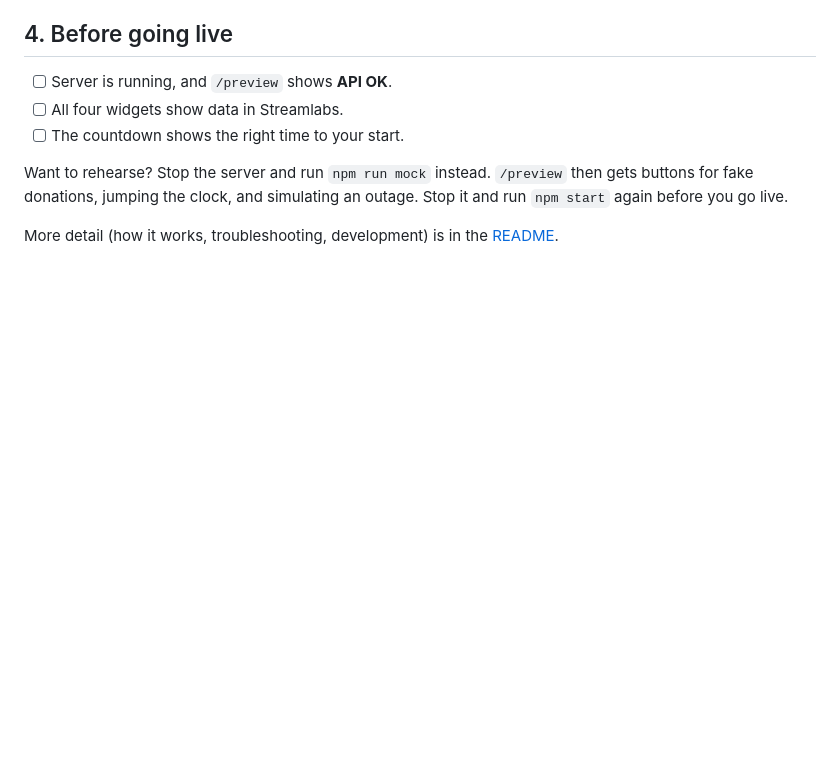
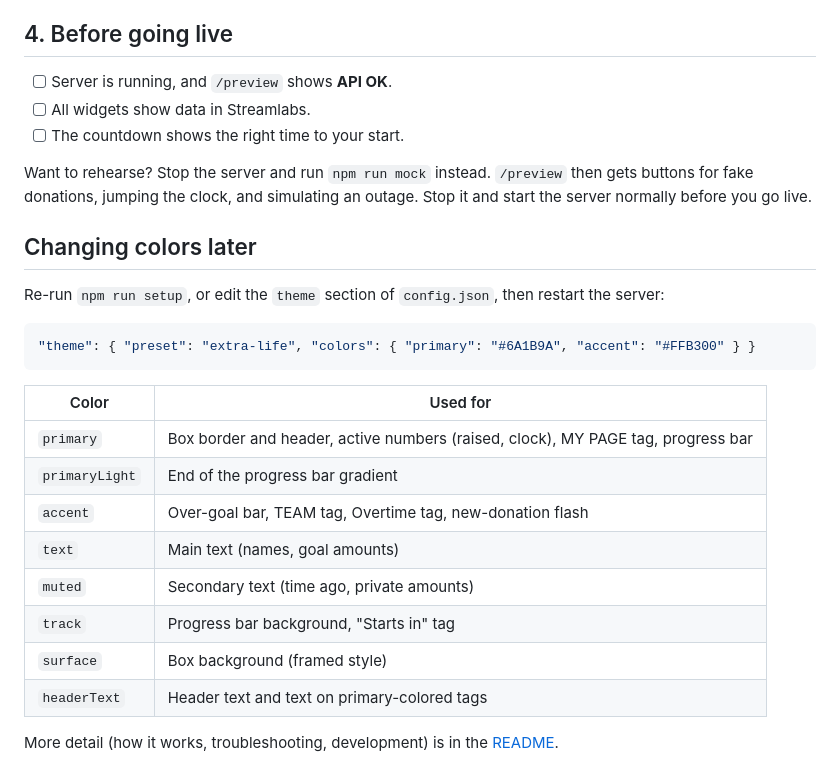
Before and after one commit to mncoffeenord/extra-life-2026-widgets, a Markdown page: INSTALL.md, the part around one of its changes. Rendered like a GitHub page; blank space fills up the shorter version.

````diff
--- a/INSTALL.md
+++ b/INSTALL.md
@@ -67,10 +75,29 @@ add that scene as a source to each of your other scenes. A change to the widgets
 ## 4. Before going live
 
 - [ ] Server is running, and `/preview` shows **API OK**.
-- [ ] All four widgets show data in Streamlabs.
+- [ ] All widgets show data in Streamlabs.
 - [ ] The countdown shows the right time to your start.
 
 Want to rehearse? Stop the server and run `npm run mock` instead. `/preview` then gets buttons for fake donations,
-jumping the clock, and simulating an outage. Stop it and run `npm start` again before you go live.
+jumping the clock, and simulating an outage. Stop it and start the server normally before you go live.
+
+## Changing colors later
+
+Re-run `npm run setup`, or edit the `theme` section of `config.json`, then restart the server:
+
+```json
+"theme": { "preset": "extra-life", "colors": { "primary": "#6A1B9A", "accent": "#FFB300" } }
+```
+
+| Color | Used for |
+| --- | --- |
+| `primary` | Box border and header, active numbers (raised, clock), MY PAGE tag, progress bar |
+| `primaryLight` | End of the progress bar gradient |
+| `accent` | Over-goal bar, TEAM tag, Overtime tag, new-donation flash |
+| `text` | Main text (names, goal amounts) |
+| `muted` | Secondary text (time ago, private amounts) |
+| `track` | Progress bar background, "Starts in" tag |
+| `surface` | Box background (framed style) |
+| `headerText` | Header text and text on primary-colored tags |
 
 More detail (how it works, troubleshooting, development) is in the [README](README.md).
````
Also changed, not shown: other parts of INSTALL.md (+47 -39 lines), CLAUDE.md (+19 -2 lines), README.md (+13 -2 lines).
